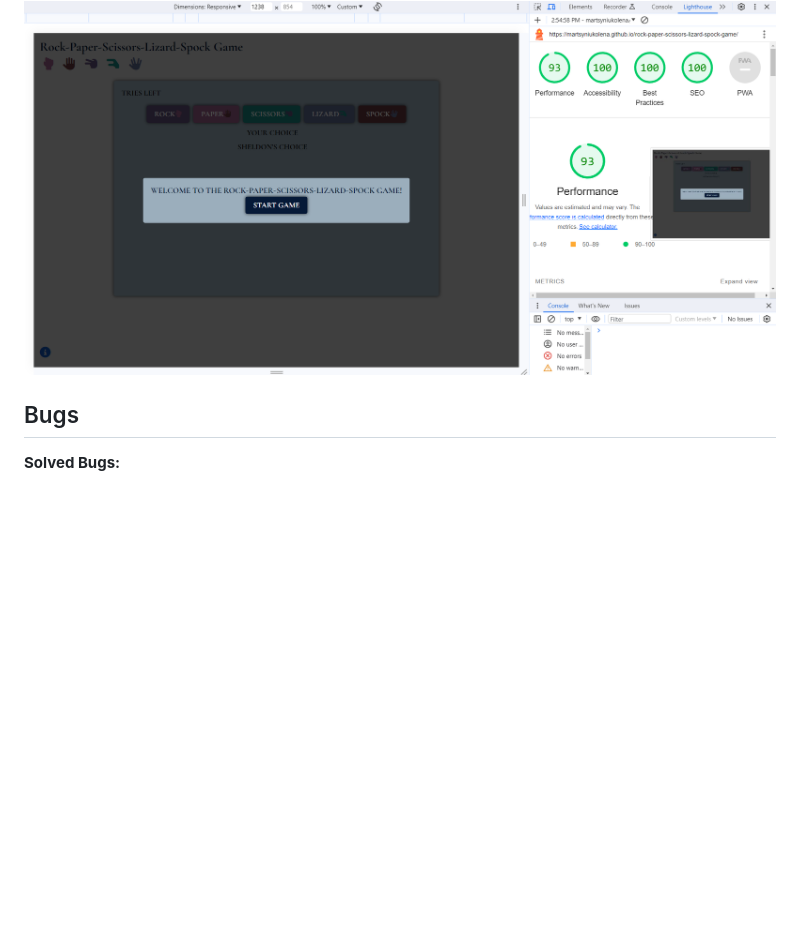
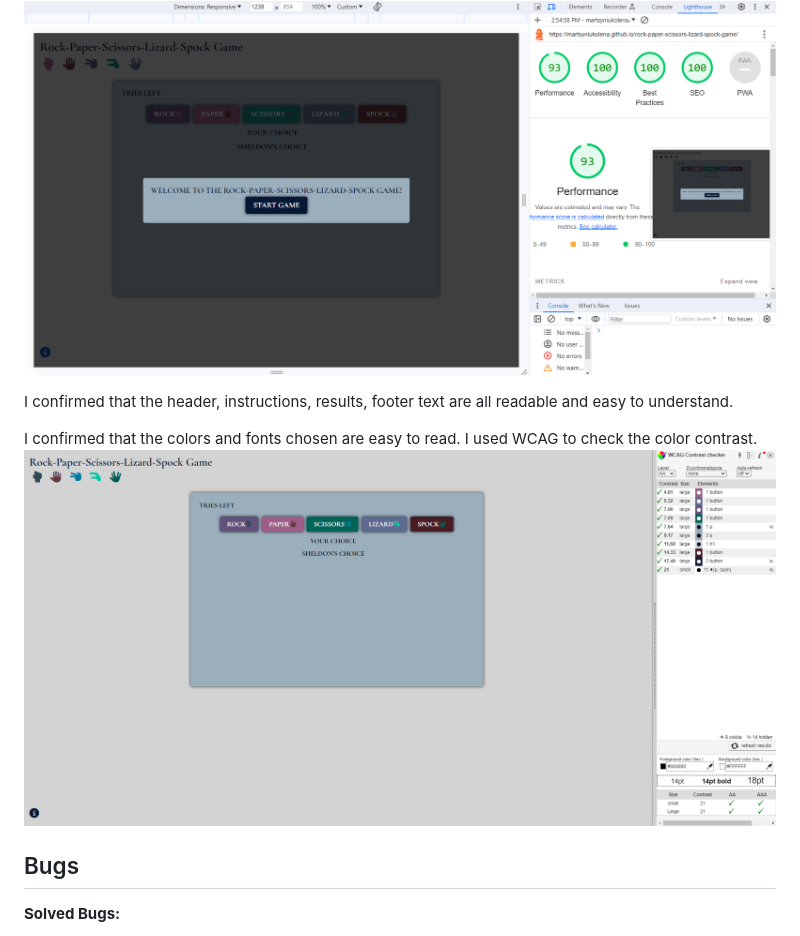
Before and after one commit to MartsyniukOlena/chance-game, a Markdown page: README.md, the part around the change. Drawn GitHub-style; pictures changed too: readme-media/wcag-report.png (added); blank space fills up the shorter version.

Commit message:
Add WCAG Contrast checker report

```diff
--- a/README.md
+++ b/README.md
@@ -153,6 +153,12 @@ Mobile
 Desktop
 ![Lighthouse report desktop](readme-media/lighthouse-report-desktop.png)
 
+I confirmed that the header, instructions, results, footer text are all readable and easy to understand.
+
+I confirmed that the colors and fonts chosen are easy to read. I used WCAG to check the color contrast.
+![WCAG report](readme-media/wcag-report.png)
+
+
 ## Bugs
 
 __Solved Bugs:__
```
